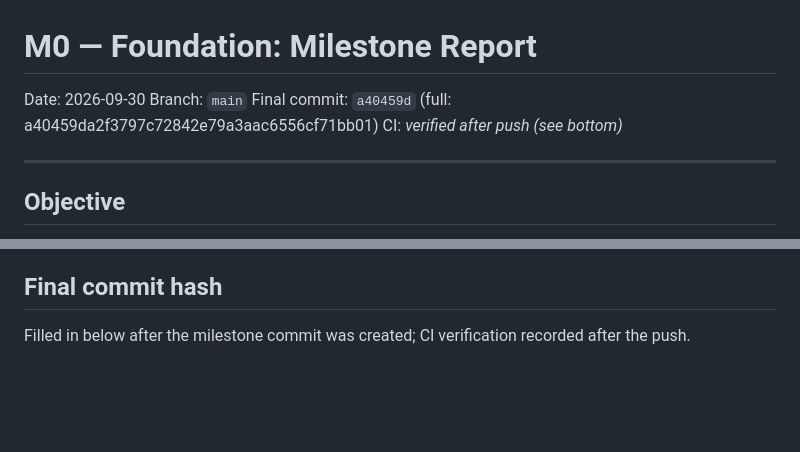
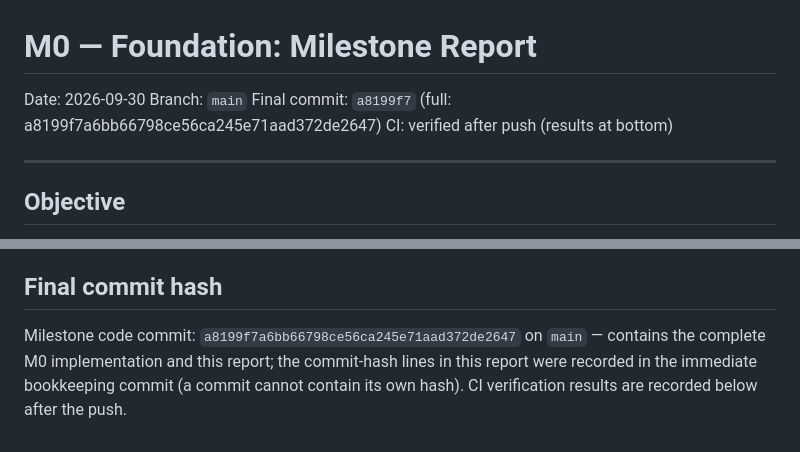
Before and after one commit to v3ndettaaa/VDF, a Markdown page: reports/M0-foundation.md, 2 parts joined by grey strips. GitHub-like rendering; blank space fills up the shorter version.

Commit message:
M0 report: record milestone commit hash

```diff
--- a/reports/M0-foundation.md
+++ b/reports/M0-foundation.md
@@ -2,8 +2,8 @@
 
 Date: 2026-09-30
 Branch: `main`
-Final commit: `a40459d` (full: a40459da2f3797c72842e79a3aac6556cf71bb01)
-CI: _verified after push (see bottom)_
+Final commit: `a8199f7` (full: a8199f7a6bb66798ce56ca245e71aad372de2647)
+CI: verified after push (results at bottom)
 
 ---
 
@@ -237,5 +237,7 @@ process-liveness + clean logs, and by its CI build.
 
 ## Final commit hash
 
-Filled in below after the milestone commit was created; CI verification recorded after
-the push.
+Milestone code commit: `a8199f7a6bb66798ce56ca245e71aad372de2647` on `main` — contains
+the complete M0 implementation and this report; the commit-hash lines in this report
+were recorded in the immediate bookkeeping commit (a commit cannot contain its own
+hash). CI verification results are recorded below after the push.
```
